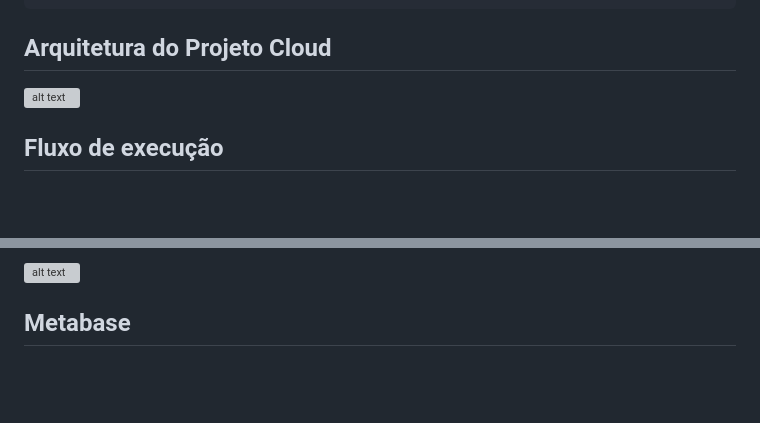
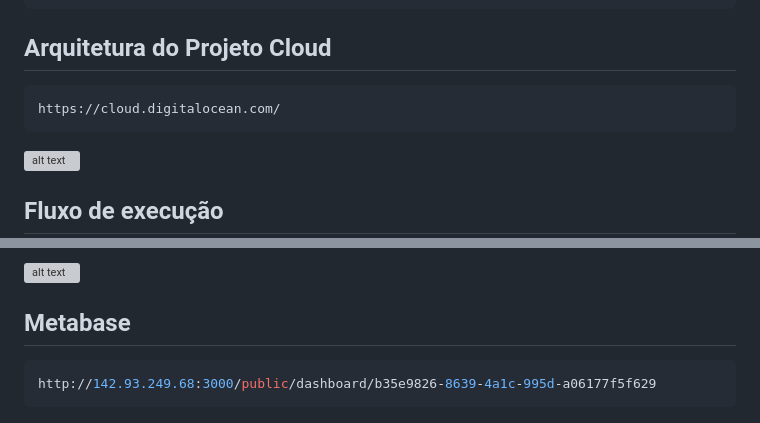
Before and after one commit to flaviogyn/pipelene-dados-pos-ia, a Markdown page: README.md, 2 parts joined by grey strips. Drawn GitHub-style; blank space fills up the shorter version; grey boxes are pictures that could not be loaded.

````diff
--- a/README.md
+++ b/README.md
@@ -11,6 +11,10 @@ Alunos:
 
 ## Arquitetura do Projeto Cloud
 
+```bash
+https://cloud.digitalocean.com/
+```
+
 ![alt text](image.png)
 
 ## Fluxo de execução
@@ -96,6 +124,11 @@ ai_xeno_canto_treinamento
 
 ## Metabase
 
+```bash
+http://142.93.249.68:3000/public/dashboard/b35e9826-8639-4a1c-995d-a06177f5f629
+```
+
+
 ![alt text](metabase-01.png)
 
 ![alt text](metabase-02.png)
````
Also changed, not shown: other parts of README.md (+30 -6 lines), image-14.png (added).
